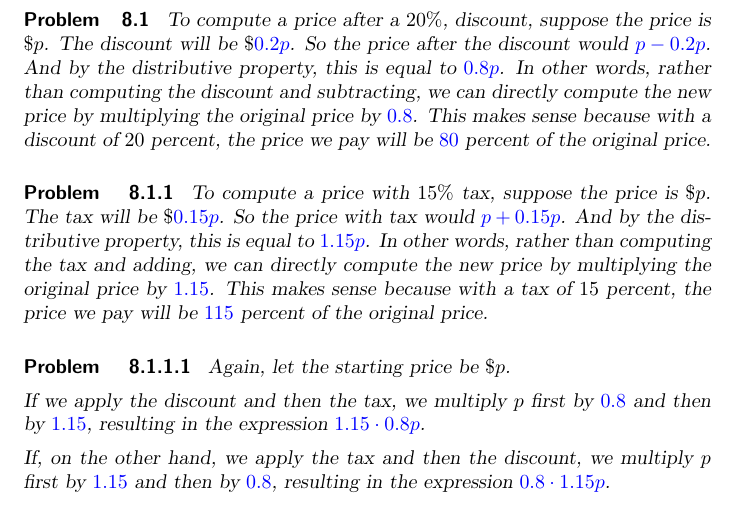
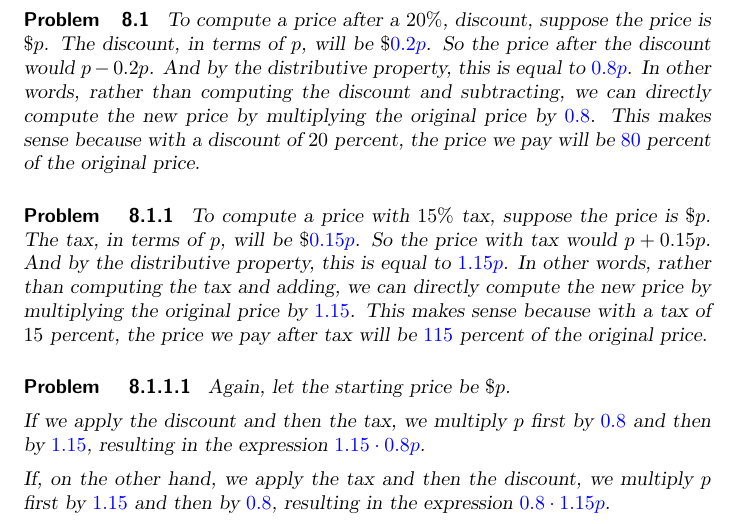
Before and after one commit to bfindell/ximera1165, a LaTeX problem sheet (algorithms/exercisesA.tex): part of page 4 of 5, cut so that both start at the same text. Compiled offline with pdfLaTeX.

Commit message:
Slight edits to HW1

```diff
--- a/algorithms/exercisesA.tex
+++ b/algorithms/exercisesA.tex
@@ -130,9 +130,9 @@ To get started, try a specific starting price, say $\$200$.  After the discount,
 Now try the other order.  The original price with tax would be $\$\answer{230}$.  Then with the discount, the cost would be $\$\answer{184}$.  This specific example suggests that the order doesn't matter.  But did we just get lucky?
 
 \begin{problem}
-To compute a price after a $20\%$, discount, suppose the price is $\$p$.  The discount will be $\$\answer{0.2p}$.  So the price after the discount would $\answer{p} - \answer{0.2p}$.  And by the distributive property, this is equal to $\answer{0.8p}$.  In other words, rather than computing the discount and subtracting, we can directly compute the new price by multiplying the original price by $\answer{0.8}$.  This makes sense because with a discount of $20$ percent, the price we pay will be $\answer{80}$ percent of the original price.
+To compute a price after a $20\%$, discount, suppose the price is $\$p$.  The discount, in terms of $p$, will be $\$\answer{0.2p}$.  So the price after the discount would $p - 0.2p$.  And by the distributive property, this is equal to $\answer{0.8p}$.  In other words, rather than computing the discount and subtracting, we can directly compute the new price by multiplying the original price by $\answer{0.8}$.  This makes sense because with a discount of $20$ percent, the price we pay will be $\answer{80}$ percent of the original price.
 \begin{problem}
-To compute a price with $15\%$ tax, suppose the price is $\$p$.  The tax will be $\$\answer{0.15p}$.  So the price with tax would $\answer{p} + \answer{0.15p}$.  And by the distributive property, this is equal to $\answer{1.15p}$.  In other words, rather than computing the tax and adding, we can directly compute the new price by multiplying the original price by $\answer{1.15}$.  This makes sense because with a tax of $15$ percent, the price we pay will be $\answer{115}$ percent of the original price.
+To compute a price with $15\%$ tax, suppose the price is $\$p$.  The tax, in terms of $p$, will be $\$\answer{0.15p}$.  So the price with tax would $p + 0.15p$.  And by the distributive property, this is equal to $\answer{1.15p}$.  In other words, rather than computing the tax and adding, we can directly compute the new price by multiplying the original price by $\answer{1.15}$.  This makes sense because with a tax of $15$ percent, the price we pay after tax will be $\answer{115}$ percent of the original price.
 \begin{problem}
 Again, let the starting price be $\$p$.
 
```
Also changed, not shown: algorithms/exercisesA.pdf, homework1.pdf.
